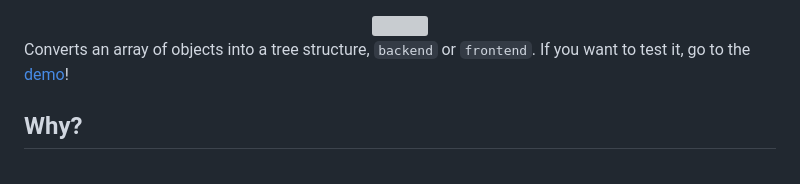
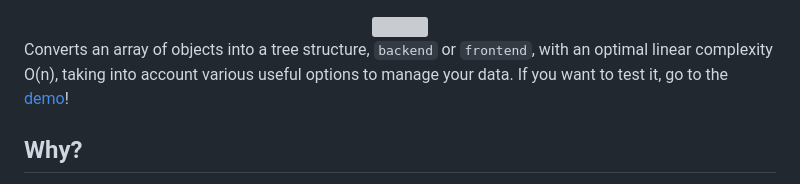
Before and after one commit to cesar-lizurey/row-to-tree, a Markdown page: README.md, the part around the change. Drawn GitHub-style; grey boxes are pictures that could not be loaded.

Commit message:
Complexity info in README

```diff
--- a/README.md
+++ b/README.md
@@ -14,7 +14,7 @@
 
 </div>
 
-Converts an array of objects into a tree structure, `backend` or `frontend`. If you want to test it, go to the [demo](https://cesar-lizurey.github.io/row-to-tree/)!
+Converts an array of objects into a tree structure, `backend` or `frontend`, with an optimal linear complexity O(n), taking into account various useful options to manage your data. If you want to test it, go to the [demo](https://cesar-lizurey.github.io/row-to-tree/)!
 
 ## Why?
 
```
